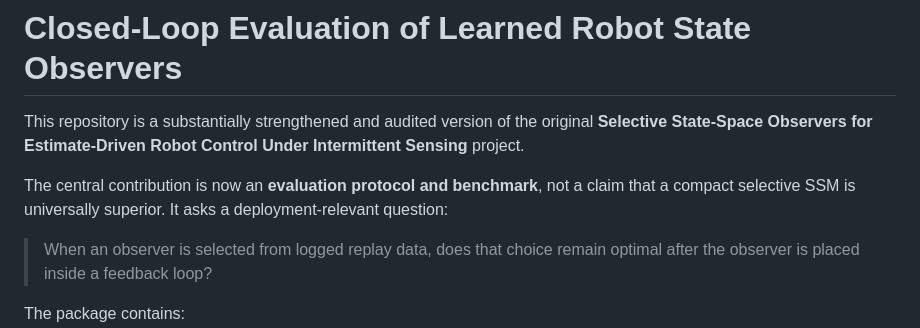
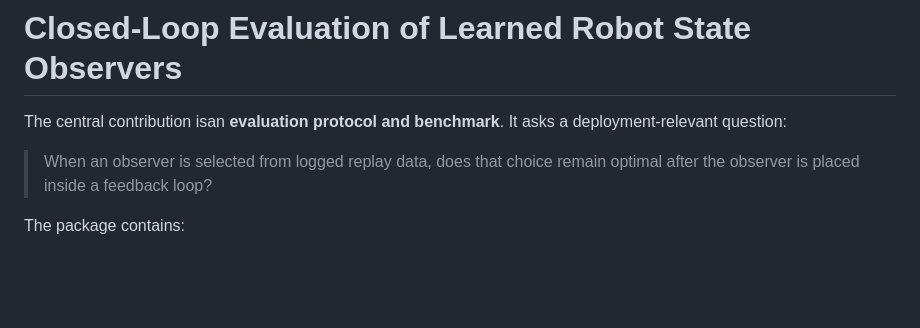
Before and after one commit to rdharini2001/Selective-State-Space-Observers-for-Estimate-Driven-Robot-Control-Under-Intermittent-Sensing, a Markdown page: README.md, the part around the change. Rendered like a GitHub page; blank space fills up the shorter version.

```diff
--- a/README.md
+++ b/README.md
@@ -1,10 +1,6 @@
 # Closed-Loop Evaluation of Learned Robot State Observers
 
-This repository is a substantially strengthened and audited version of the original
-**Selective State-Space Observers for Estimate-Driven Robot Control Under Intermittent Sensing** project.
-
-The central contribution is now an **evaluation protocol and benchmark**, not a claim that a compact
-selective SSM is universally superior. It asks a deployment-relevant question:
+The central contribution isan **evaluation protocol and benchmark**. It asks a deployment-relevant question:
 
 > When an observer is selected from logged replay data, does that choice remain optimal after the observer is placed inside a feedback loop?
 
```
